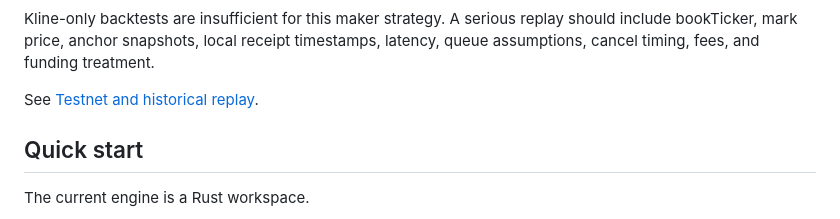
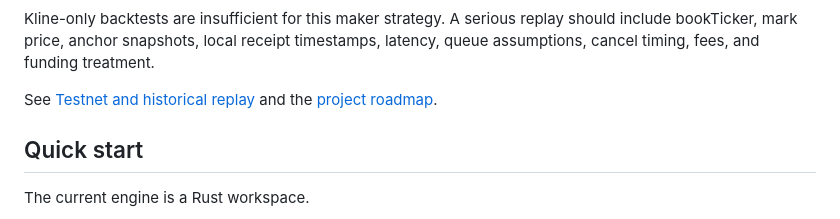
Before and after one commit to SDFGAEV/AnchorBell, a Markdown page: README.md, the part around the change. Drawn GitHub-style.

Commit message:
Document roadmap and reference review

```diff
--- a/README.md
+++ b/README.md
@@ -84,7 +84,7 @@ Kline-only backtests are insufficient for this maker strategy. A serious replay
 should include bookTicker, mark price, anchor snapshots, local receipt timestamps,
 latency, queue assumptions, cancel timing, fees, and funding treatment.
 
-See [Testnet and historical replay](docs/TESTNET_AND_BACKTEST.md).
+See [Testnet and historical replay](docs/TESTNET_AND_BACKTEST.md) and the [project roadmap](docs/ROADMAP.md).
 ## Quick start
 
 The current engine is a Rust workspace.
```
Also changed, not shown: docs/ROADMAP.md (added, +234 -0 lines).
